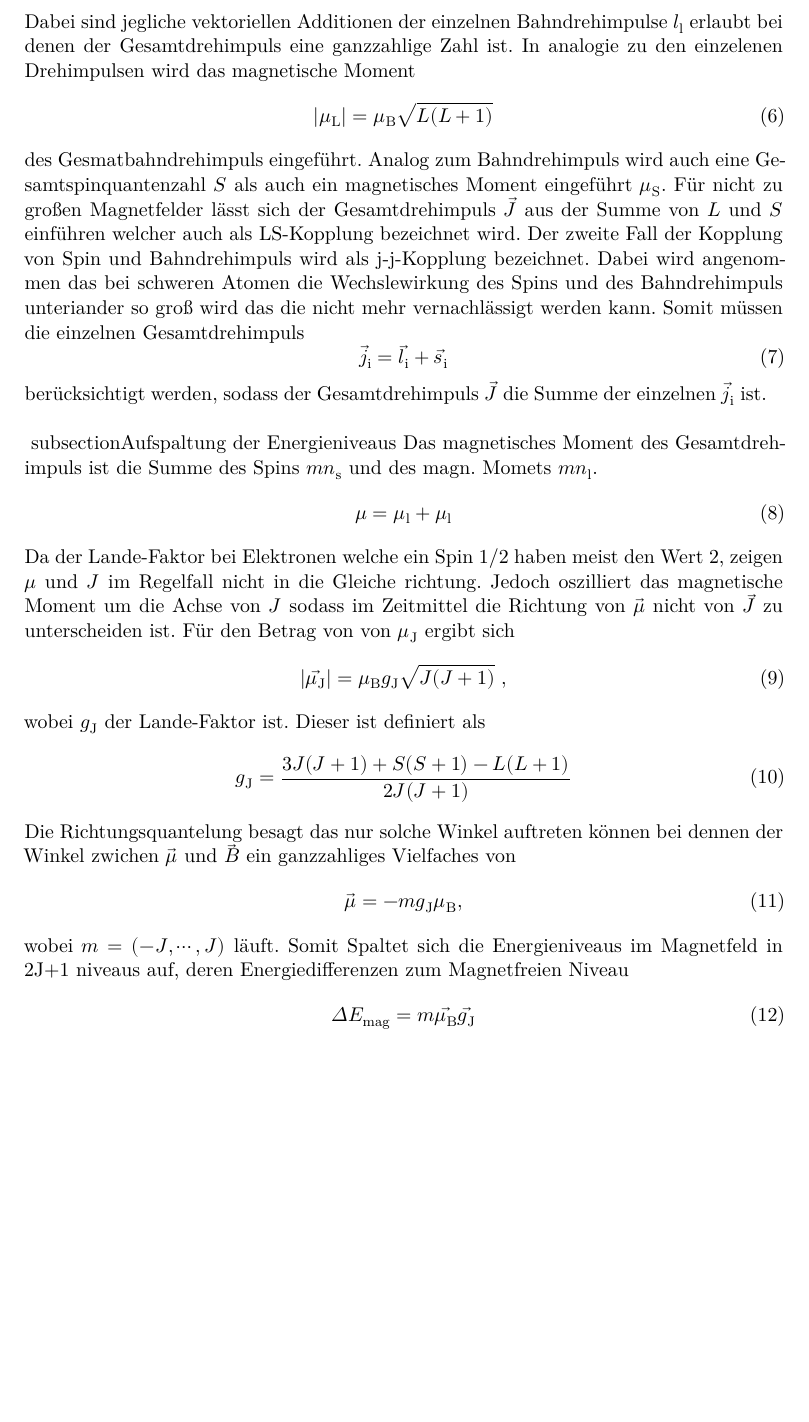
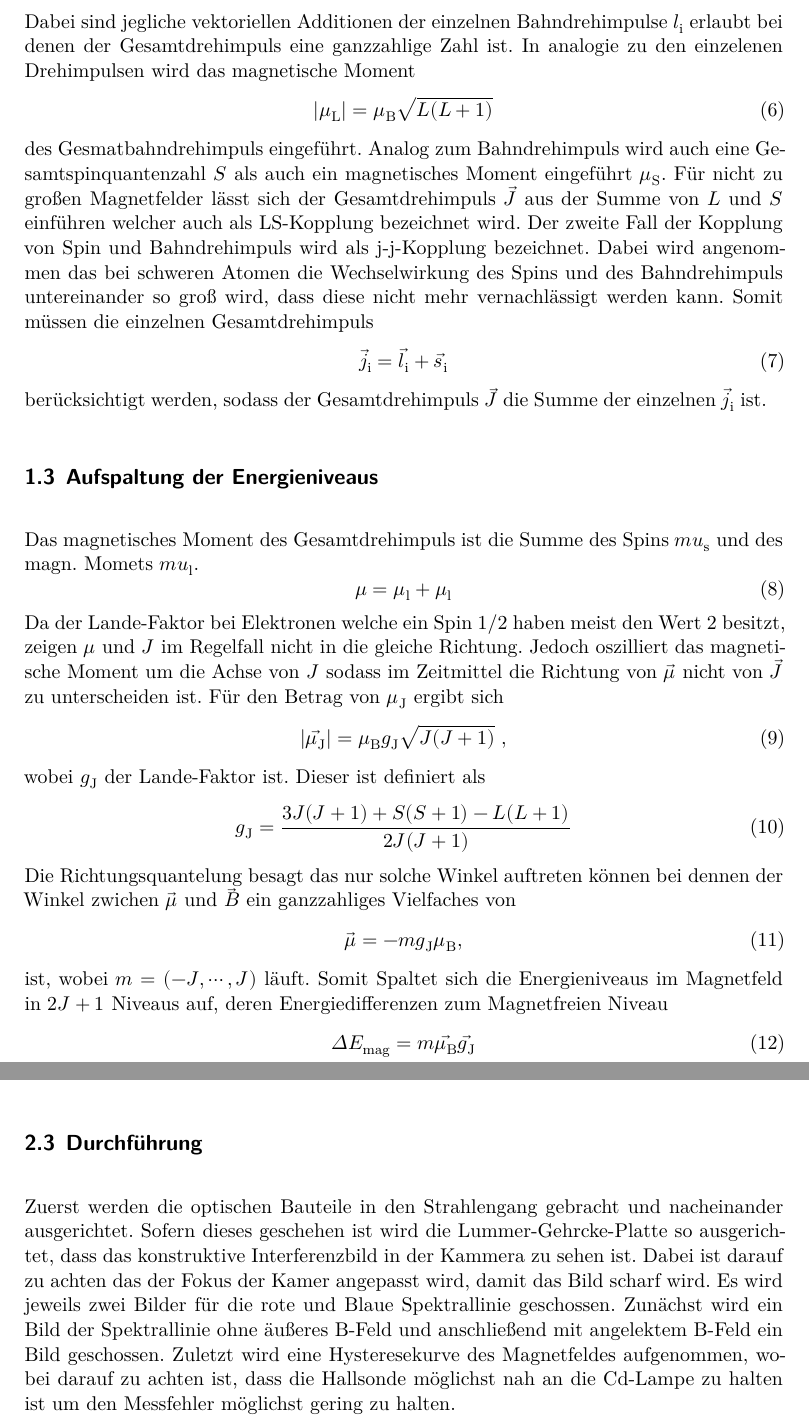
Before and after one commit to MaxSac/FP-Praktikum, a LaTeX document (02-12.12.2016/main.tex, which reads 02-12.12.2016/content/durchfuehrung.tex, 02-12.12.2016/content/theorie.tex): part of page 4 of 17 before the commit and two parts of pages 4 and 9 of 17 after it, the two joined at a grey line, cut so that both start at the same text, the shorter picture padded with empty space. Compiled offline with XeLaTeX.

Commit message:
Verbesserung theorie und durchführung

```diff
--- a/02-12.12.2016/content/durchfuehrung.tex
+++ b/02-12.12.2016/content/durchfuehrung.tex
@@ -28,3 +28,6 @@ Für den Versuch befindet sich zwischen den Polschuhen des Magneten eine Cd-Lamp
   \label{fig:<+label+>}
 \end{figure}
 Hinter dem Spalt wird eine weiter Linse aufgestellt um den Strahlengang auf die eintrittsöffnung der Lummer-Gehrcke-Platte scharf abzubilden. Zuletzt wird mittels einer Digitalkammera ein Foto von dem Beugungsbild geschossen.
+
+\subsection{Durchführung}
+Zuerst werden die optischen Bauteile in den Strahlengang gebracht und nacheinander ausgerichtet. Sofern dieses geschehen ist wird die Lummer-Gehrcke-Platte so ausgerichtet, dass das konstruktive Interferenzbild in der Kammera zu sehen ist. Dabei ist darauf zu achten das der Fokus der Kamer angepasst wird, damit das Bild scharf wird. Es wird jeweils zwei Bilder für die rote und Blaue Spektrallinie geschossen. Zunächst wird ein Bild der Spektrallinie ohne äußeres B-Feld und anschließend mit angelektem B-Feld ein Bild geschossen. Zuletzt wird eine Hysteresekurve des Magnetfeldes aufgenommen, wobei darauf zu achten ist, dass die Hallsonde möglichst nah an die Cd-Lampe zu halten ist um den Messfehler möglichst gering zu halten.
--- a/02-12.12.2016/content/theorie.tex
+++ b/02-12.12.2016/content/theorie.tex
@@ -27,25 +27,25 @@ Bei den Wechselwirkungen der einzelenen Drehimpulse untereinander unterscheidet
   \vec{L} = \sum \vec{l_\text{i}}
   \label{eqn:L}
 \end{equation}
-Dabei sind jegliche vektoriellen Additionen der einzelnen Bahndrehimpulse $l_\text{l}$ erlaubt bei denen der Gesamtdrehimpuls eine ganzzahlige Zahl ist. In analogie zu den einzelenen Drehimpulsen wird das magnetische Moment
+Dabei sind jegliche vektoriellen Additionen der einzelnen Bahndrehimpulse $l_\text{i}$ erlaubt bei denen der Gesamtdrehimpuls eine ganzzahlige Zahl ist. In analogie zu den einzelenen Drehimpulsen wird das magnetische Moment
 \begin{equation}
   |\mu_\text{L}| = \mu_\text{B} \sqrt{L(L+1)}
   \label{magL}
 \end{equation}
 des Gesmatbahndrehimpuls eingeführt. Analog zum Bahndrehimpuls wird auch eine Gesamtspinquantenzahl $S$ als auch ein magnetisches Moment eingeführt $\mu_\text{S}$. Für nicht zu großen Magnetfelder lässt sich der Gesamtdrehimpuls $\vec{J}$ aus der Summe von $L$ und $S$ einführen welcher auch als LS-Kopplung bezeichnet wird.
-Der zweite Fall der Kopplung von Spin und Bahndrehimpuls wird als j-j-Kopplung bezeichnet. Dabei wird angenommen das bei schweren Atomen die Wechslewirkung des Spins und des Bahndrehimpuls unteriander so groß wird das die nicht mehr vernachlässigt werden kann. Somit müssen die einzelnen Gesamtdrehimpuls
+Der zweite Fall der Kopplung von Spin und Bahndrehimpuls wird als j-j-Kopplung bezeichnet. Dabei wird angenommen das bei schweren Atomen die Wechselwirkung des Spins und des Bahndrehimpuls untereinander so groß wird, dass diese nicht mehr vernachlässigt werden kann. Somit müssen die einzelnen Gesamtdrehimpuls
 \begin{equation}
   \vec{j_\text{i}} = \vec{l_\text{i}} + \vec{s_\text{i}}
   \label{eqn:j}
 \end{equation}
 berücksichtigt werden, sodass der Gesamtdrehimpuls $\vec{J}$ die Summe der einzelnen $\vec{j_\text{i}}$ ist.
 
-\ subsection{Aufspaltung der Energieniveaus}
-Das magnetisches Moment des Gesamtdrehimpuls ist die Summe des Spins $mn_\text{s}$ und des magn. Momets $mn_\text{l}$.
+\subsection{Aufspaltung der Energieniveaus}
+Das magnetisches Moment des Gesamtdrehimpuls ist die Summe des Spins $mu_\text{s}$ und des magn. Momets $mu_\text{l}$.
 \begin{equation}
   \mu = \mu_\text{l} + \mu_\text{l}
 \end{equation}
-Da der Lande-Faktor bei Elektronen welche ein Spin 1/2 haben meist den Wert 2, zeigen $\mu$ und $J$ im Regelfall nicht in die Gleiche richtung. Jedoch oszilliert das magnetische Moment um die Achse von $J$ sodass im Zeitmittel die Richtung von $\vec{\mu}$ nicht von $\vec{J}$ zu unterscheiden ist. Für den Betrag von von $\mu_\text{J}$ ergibt sich
+Da der Lande-Faktor bei Elektronen welche ein Spin 1/2 haben meist den Wert 2 besitzt, zeigen $\mu$ und $J$ im Regelfall nicht in die gleiche Richtung. Jedoch oszilliert das magnetische Moment um die Achse von $J$ sodass im Zeitmittel die Richtung von $\vec{\mu}$ nicht von $\vec{J}$ zu unterscheiden ist. Für den Betrag von $\mu_\text{J}$ ergibt sich
 \begin{equation}
   |\vec{\mu_\text{J}}| = \mu_\text{B} g_\text{J} \sqrt{J(J+1)} \ ,
   \label{eqn:muJ}
@@ -60,7 +60,7 @@ Die Richtungsquantelung besagt das nur solche Winkel auftreten können bei denne
 \vec{\mu} = -m g_\text{J} \mu_\text{B},
   \label{eqn:mu}
 \end{equation}
-wobei  $m  = (-J, \cdots, J)$ läuft. Somit Spaltet sich die Energieniveaus im Magnetfeld in 2J+1 niveaus auf, deren Energiedifferenzen zum Magnetfreien Niveau
+ist, wobei  $m  = (-J, \cdots, J)$ läuft. Somit Spaltet sich die Energieniveaus im Magnetfeld in $2J+1$ Niveaus auf, deren Energiedifferenzen zum Magnetfreien Niveau
 \begin{equation}
 	\Delta E_\text{mag} = m \vec{\mu_\text{B}} \vec{g_\text{J}}
   \label{eqn:delE}
```
Also changed, not shown: 02-12.12.2016/Bilder/Hysterese.pdf, 02-12.12.2016/content/durchfuehrung.tex (6 more changed lines), 02-12.12.2016/content/theorie.tex (14 more changed lines).
